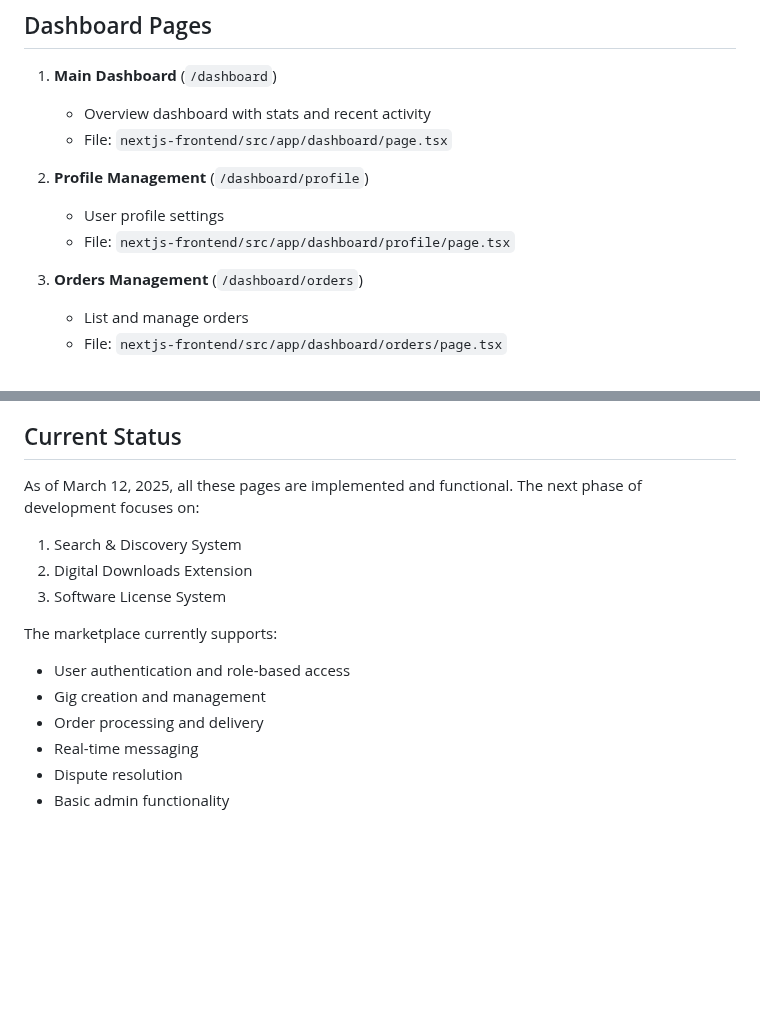
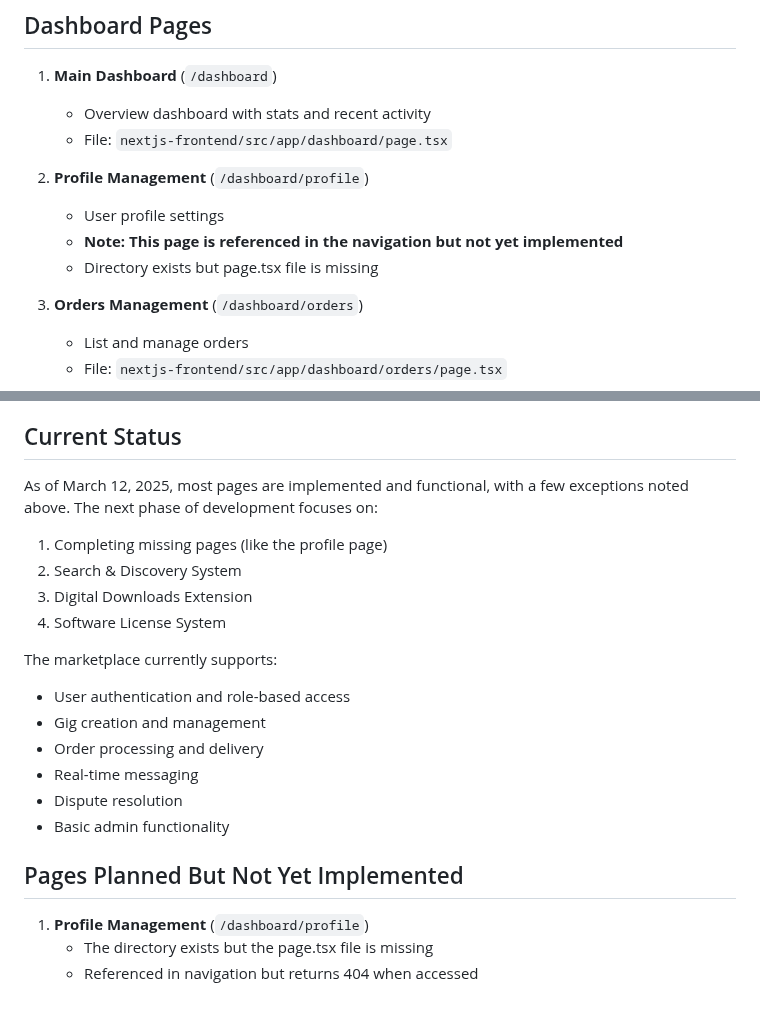
Before and after one commit to bayticj/aimporo-marketplace, a Markdown page: ACTUAL_PAGES.md, 2 parts joined by grey strips. Drawn GitHub-style; blank space fills up the shorter version.

Commit message:
Update ACTUAL_PAGES.md to correct information about dashboard/profile page

```diff
--- a/ACTUAL_PAGES.md
+++ b/ACTUAL_PAGES.md
@@ -65,7 +65,8 @@
 
 2. **Profile Management** (`/dashboard/profile`)
    - User profile settings
-   - File: `nextjs-frontend/src/app/dashboard/profile/page.tsx`
+   - **Note: This page is referenced in the navigation but not yet implemented**
+   - Directory exists but page.tsx file is missing
 
 3. **Orders Management** (`/dashboard/orders`)
    - List and manage orders
@@ -110,11 +111,12 @@
 
 ## Current Status
 
-As of March 12, 2025, all these pages are implemented and functional. The next phase of development focuses on:
+As of March 12, 2025, most pages are implemented and functional, with a few exceptions noted above. The next phase of development focuses on:
 
-1. Search & Discovery System
-2. Digital Downloads Extension
-3. Software License System
+1. Completing missing pages (like the profile page)
+2. Search & Discovery System
+3. Digital Downloads Extension
+4. Software License System
 
 The marketplace currently supports:
 - User authentication and role-based access
@@ -123,3 +125,9 @@ The marketplace currently supports:
 - Real-time messaging
 - Dispute resolution
 - Basic admin functionality
+
+## Pages Planned But Not Yet Implemented
+
+1. **Profile Management** (`/dashboard/profile`)
+   - The directory exists but the page.tsx file is missing
+   - Referenced in navigation but returns 404 when accessed
```
